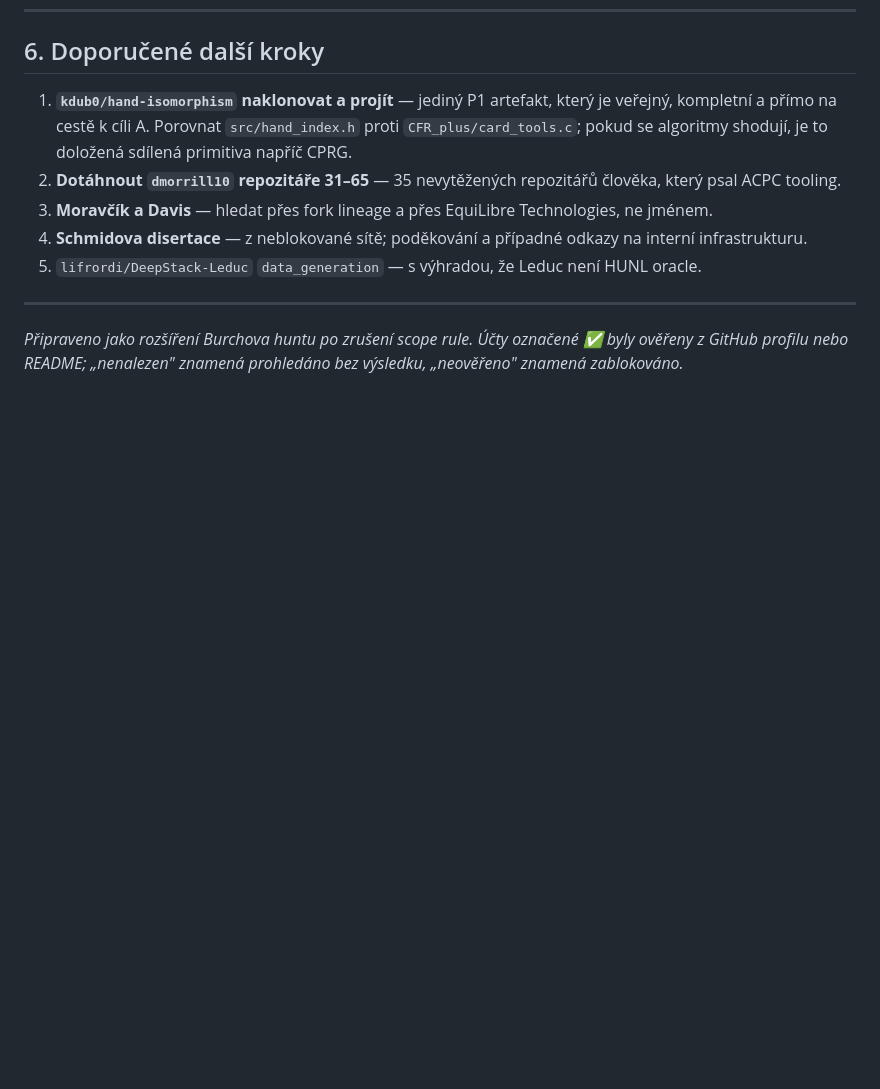
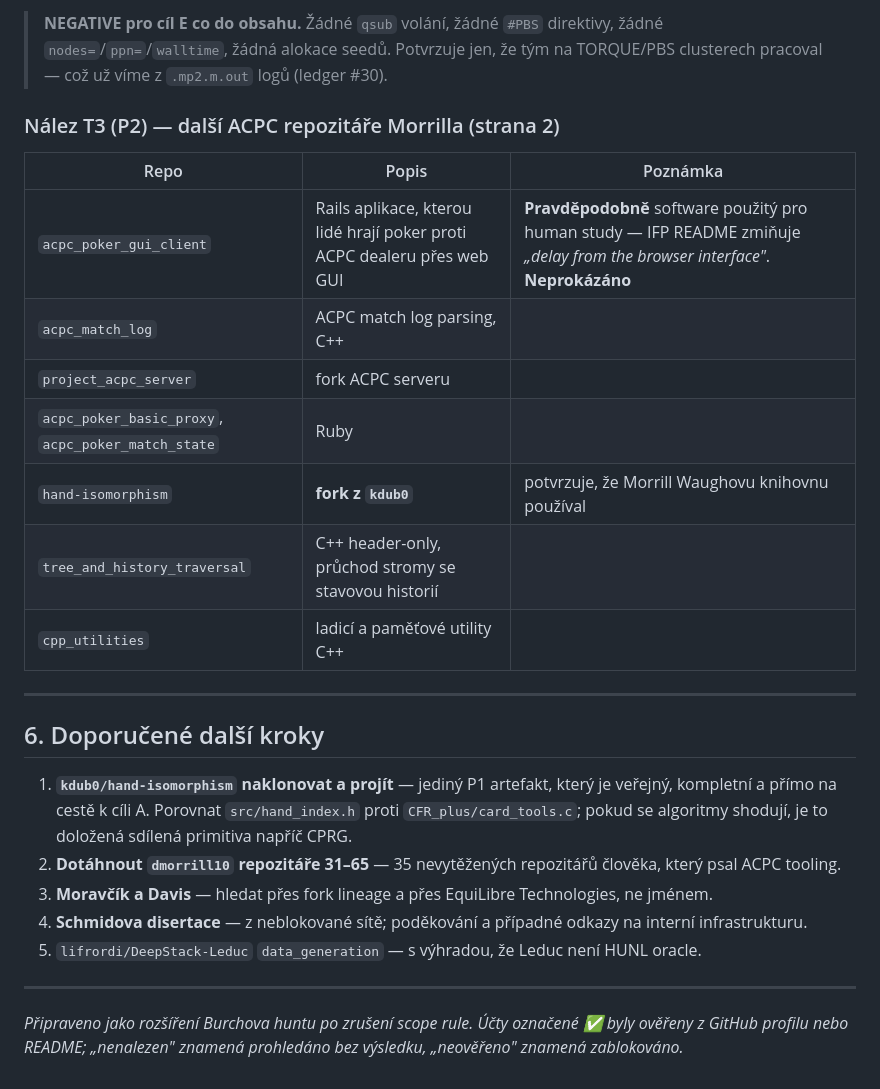
Before and after one commit to zvezdan01/DeepStack-HUNL, a Markdown page: docs/deepstack-team-repos.md, the part around one of its changes. Rendered like a GitHub page; blank space fills up the shorter version.

```diff
--- a/docs/deepstack-team-repos.md
+++ b/docs/deepstack-team-repos.md
@@ -166,3 +204,21 @@ poděkování by kolaboranty jmenovalo. **Z tohoto prostředí nedostupná** —
+> **NEGATIVE pro cíl E co do obsahu.** Žádné `qsub` volání, žádné `#PBS` direktivy,
+> žádné `nodes=`/`ppn=`/`walltime`, žádná alokace seedů. Potvrzuje jen, že tým na
+> TORQUE/PBS clusterech pracoval — což už víme z `.mp2.m.out` logů (ledger #30).
+
+### Nález T3 (P2) — další ACPC repozitáře Morrilla (strana 2)
+
+| Repo | Popis | Poznámka |
+|---|---|---|
+| `acpc_poker_gui_client` | Rails aplikace, kterou lidé hrají poker proti ACPC dealeru přes web GUI | **Pravděpodobně** software použitý pro human study — IFP README zmiňuje *„delay from the browser interface"*. **Neprokázáno** |
+| `acpc_match_log` | ACPC match log parsing, C++ | |
+| `project_acpc_server` | fork ACPC serveru | |
+| `acpc_poker_basic_proxy`, `acpc_poker_match_state` | Ruby | |
+| `hand-isomorphism` | **fork z `kdub0`** | potvrzuje, že Morrill Waughovu knihovnu používal |
+| `tree_and_history_traversal` | C++ header-only, průchod stromy se stavovou historií | |
+| `cpp_utilities` | ladicí a paměťové utility C++ | |
+
+---
+
 ## 6. Doporučené další kroky
 
 1. **`kdub0/hand-isomorphism` naklonovat a projít** — jediný P1 artefakt, který je
```
Also changed, not shown: other parts of docs/deepstack-team-repos.md (+38 -0 lines).
